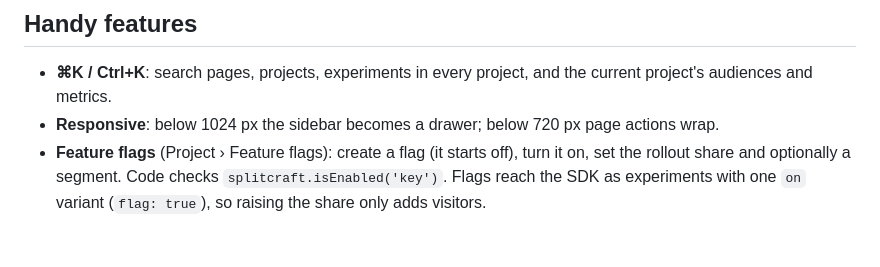
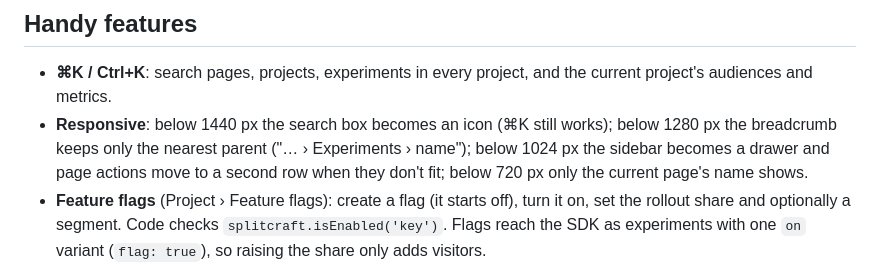
Before and after one commit to dhriti-kumawat/splitcraft, a Markdown page: docs/developer/09-dashboard.md, the part around the change. Rendered like a GitHub page; blank space fills up the shorter version.

Commit message:
docs: breadcrumb and top bar behaviour at each width

```diff
--- a/docs/developer/09-dashboard.md
+++ b/docs/developer/09-dashboard.md
@@ -55,7 +55,10 @@ workspace keeps at least one owner (a database trigger enforces it).
 
 - **⌘K / Ctrl+K**: search pages, projects, experiments in every project, and the current project's
   audiences and metrics.
-- **Responsive**: below 1024 px the sidebar becomes a drawer; below 720 px page actions wrap.
+- **Responsive**: below 1440 px the search box becomes an icon (⌘K still works); below 1280 px the
+  breadcrumb keeps only the nearest parent ("… › Experiments › name"); below 1024 px the sidebar
+  becomes a drawer and page actions move to a second row when they don't fit; below 720 px only
+  the current page's name shows.
 - **Feature flags** (Project › Feature flags): create a flag (it starts off), turn it on, set the
   rollout share and optionally a segment. Code checks `splitcraft.isEnabled('key')`. Flags reach
   the SDK as experiments with one `on` variant (`flag: true`), so raising the share only adds
```
